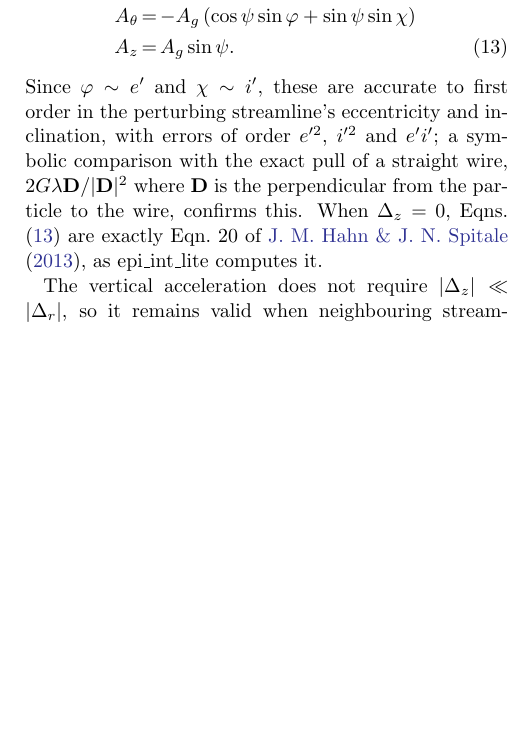
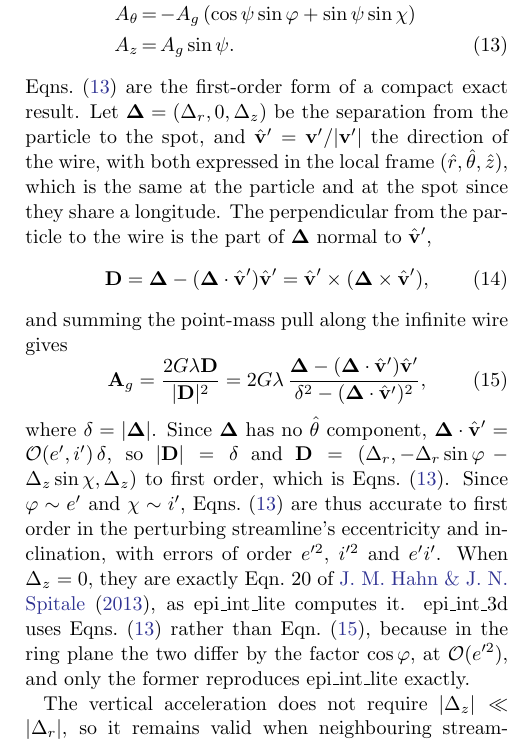
Before and after one commit to joehahn/epi_int_3d, a LaTeX paper (paper/epi_int_3d.tex): part of one column of page 3 of 7, cut so that both start at the same text, the shorter picture padded with empty space. Compiled offline with pdfLaTeX.

Commit message:
Paper: give the exact wire pull in vector form
Section 3.1 now states the exact infinite-wire result coordinate-free,
D = Delta - (Delta.v)v = v x (Delta x v) and A_g = 2 G lambda D/|D|^2, shows
that Eqns. (13) are its first-order form, and says why the kernel keeps the
angle form (in the ring plane the two differ by cos phi, and only the angle
form reproduces epi_int_lite bit for bit). New sympy check G8.

Co-Authored-By: Claude Opus 5.5 <noreply@anthropic.com>

```diff
--- a/paper/epi_int_3d.tex
+++ b/paper/epi_int_3d.tex
@@ -240,11 +240,34 @@ acceleration. It changes $A_z = A_g\sin\psi$ only at second order. Altogether,
     A_\theta &=& -A_g\left(\cos\psi\sin\varphi + \sin\psi\sin\chi\right) \nonumber\\
     A_z      &=& A_g\sin\psi.
 \end{eqnarray}
-Since $\varphi \sim e'$ and $\chi \sim i'$, these are accurate to first order in the perturbing
-streamline's eccentricity and inclination, with errors of order $e'^2$, $i'^2$ and $e'i'$; a symbolic
-comparison with the exact pull of a straight wire, $2G\lambda\mathbf{D}/|\mathbf{D}|^2$ where
-$\mathbf{D}$ is the perpendicular from the particle to the wire, confirms this. When $\Delta_z = 0$,
-Eqns.\ (\ref{eqn:wire_first}) are exactly Eqn.\ 20 of \cite{HS13}, as epi\_int\_lite computes it.
+Eqns.\ (\ref{eqn:wire_first}) are the first-order form of a compact exact result. Let
+$\boldsymbol{\Delta} = (\Delta_r, 0, \Delta_z)$ be the separation from the particle to the spot, and
+$\hat{\mathbf{v}}' = \mathbf{v}'/|\mathbf{v}'|$ the direction of the wire, with both expressed in the local frame
+$(\hat{r}, \hat{\theta}, \hat{z})$, which is the same at the particle and at the spot since they share
+a longitude. The perpendicular from the particle to the wire is the part of $\boldsymbol{\Delta}$
+normal to $\hat{\mathbf{v}}'$,
+\begin{equation}
+    \label{eqn:wire_D}
+    \mathbf{D} = \boldsymbol{\Delta} - (\boldsymbol{\Delta}\cdot\hat{\mathbf{v}}')\hat{\mathbf{v}}'
+               = \hat{\mathbf{v}}'\times(\boldsymbol{\Delta}\times\hat{\mathbf{v}}'),
+\end{equation}
+and summing the point-mass pull along the infinite wire gives
+\begin{equation}
+    \label{eqn:wire_exact}
+    \mathbf{A}_g = \frac{2G\lambda\mathbf{D}}{|\mathbf{D}|^2}
+                 = 2G\lambda\,\frac{\boldsymbol{\Delta} - (\boldsymbol{\Delta}\cdot\hat{\mathbf{v}}')\hat{\mathbf{v}}'}
+                                   {\delta^2 - (\boldsymbol{\Delta}\cdot\hat{\mathbf{v}}')^2},
+\end{equation}
+where $\delta = |\boldsymbol{\Delta}|$. Since $\boldsymbol{\Delta}$ has no
+$\hat{\theta}$ component, $\boldsymbol{\Delta}\cdot\hat{\mathbf{v}}' = {\cal O}(e', i')\,\delta$, so
+$|\mathbf{D}| = \delta$ and $\mathbf{D} = (\Delta_r, -\Delta_r\sin\varphi - \Delta_z\sin\chi, \Delta_z)$
+to first order, which is Eqns.\ (\ref{eqn:wire_first}). Since $\varphi \sim e'$ and $\chi \sim i'$,
+Eqns.\ (\ref{eqn:wire_first}) are thus accurate to first order in the perturbing streamline's
+eccentricity and inclination, with errors of order $e'^2$, $i'^2$ and $e'i'$. When $\Delta_z = 0$,
+they are exactly Eqn.\ 20 of \cite{HS13}, as epi\_int\_lite computes it. epi\_int\_3d uses
+Eqns.\ (\ref{eqn:wire_first}) rather than Eqn.\ (\ref{eqn:wire_exact}), because in the ring plane the
+two differ by the factor $\cos\varphi$, at ${\cal O}(e'^2)$, and only the former reproduces
+epi\_int\_lite exactly.
 
 The vertical acceleration does not require $|\Delta_z| \ll |\Delta_r|$, so it remains valid when
 neighbouring streamlines are displaced vertically by as much as their spacing. That happens when a
```
Also changed, not shown: notes/equations.md (+2 -1 lines), notes/phase2/streamline_gravity.md (+5 -1 lines), prompts/13-paper-streamline-gravity.md (+5 -0 lines), paper/epi_int_3d.pdf, 1 other file.
